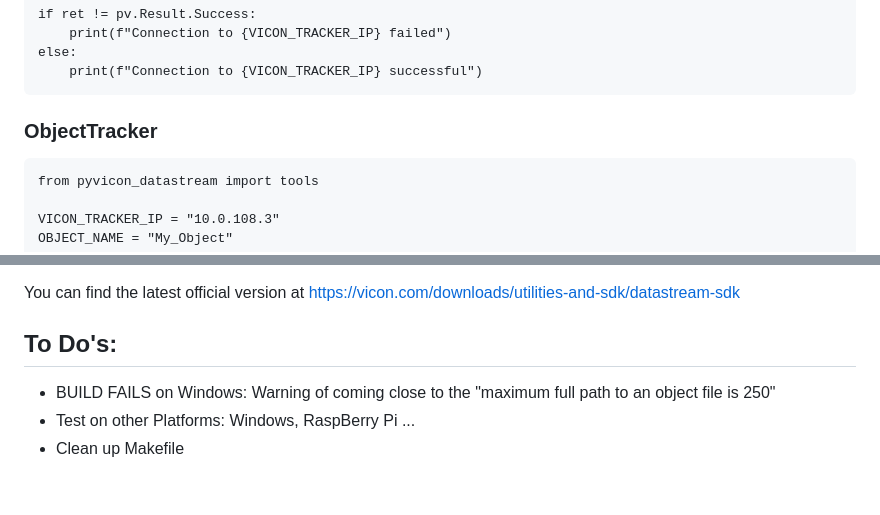
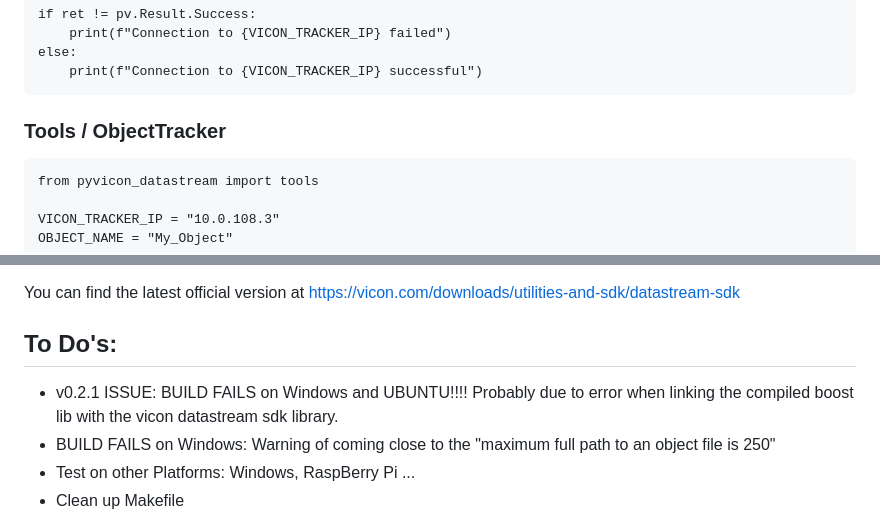
Before and after one commit to steffensc/pyvicon-datatstream-module, a Markdown page: README.md, 2 parts joined by grey strips. GitHub-like rendering; blank space fills up the shorter version.

Commit message:
add Build issue to To Do's, fix headline

````diff
--- a/README.md
+++ b/README.md
@@ -34,7 +34,7 @@ else:
     print(f"Connection to {VICON_TRACKER_IP} successful")
 ```
 
-### ObjectTracker
+### Tools / ObjectTracker
 ```
 from pyvicon_datastream import tools
 
@@ -89,6 +89,7 @@ You can find the latest official version at https://vicon.com/downloads/utilitie
 
 
 ## To Do's:
+- v0.2.1 ISSUE: BUILD FAILS on Windows and UBUNTU!!!! Probably due to error when linking the compiled boost lib with the vicon datastream sdk library.
 - BUILD FAILS on Windows: Warning of coming close to the "maximum full path to an object file is 250"
 - Test on other Platforms: Windows, RaspBerry Pi ...
 - Clean up Makefile
````
